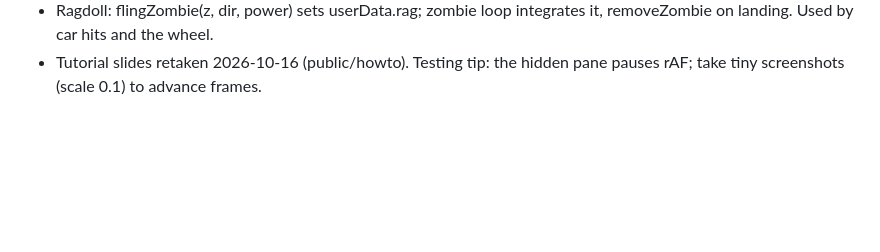
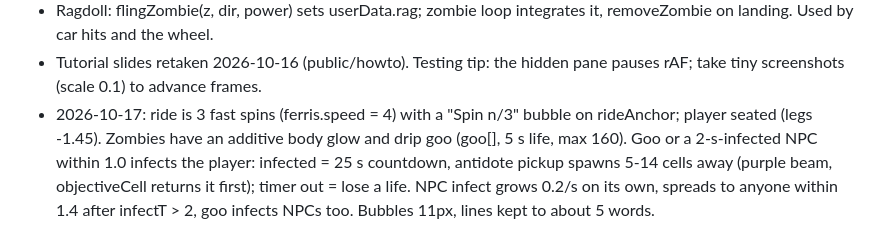
Before and after one commit to Devon-cadaver/office-outbreak, a Markdown page: PROJECT-NOTES.md, the part around the change. Rendered like a GitHub page; blank space fills up the shorter version.

Commit message:
Notes
Co-Authored-By: Claude Fable 5.1 <noreply@anthropic.com>

```diff
--- a/PROJECT-NOTES.md
+++ b/PROJECT-NOTES.md
@@ -60,3 +60,4 @@ Reference for continuing work after a context compaction. Everything here was tr
 - Ferris wheel: walking within CELL*0.72 of the wheel (landmarks.ferris.pos) starts a 16 s ride; zombies are lured, those within 2.1 of the wheel get flung (ragdoll), player invulnerable; 25 s cooldown.
 - Ragdoll: flingZombie(z, dir, power) sets userData.rag; zombie loop integrates it, removeZombie on landing. Used by car hits and the wheel.
 - Tutorial slides retaken 2026-10-16 (public/howto). Testing tip: the hidden pane pauses rAF; take tiny screenshots (scale 0.1) to advance frames.
+- 2026-10-17: ride is 3 fast spins (ferris.speed = 4) with a "Spin n/3" bubble on rideAnchor; player seated (legs -1.45). Zombies have an additive body glow and drip goo (goo[], 5 s life, max 160). Goo or a 2-s-infected NPC within 1.0 infects the player: infected = 25 s countdown, antidote pickup spawns 5-14 cells away (purple beam, objectiveCell returns it first); timer out = lose a life. NPC infect grows 0.2/s on its own, spreads to anyone within 1.4 after infectT > 2, goo infects NPCs too. Bubbles 11px, lines kept to about 5 words.
```
